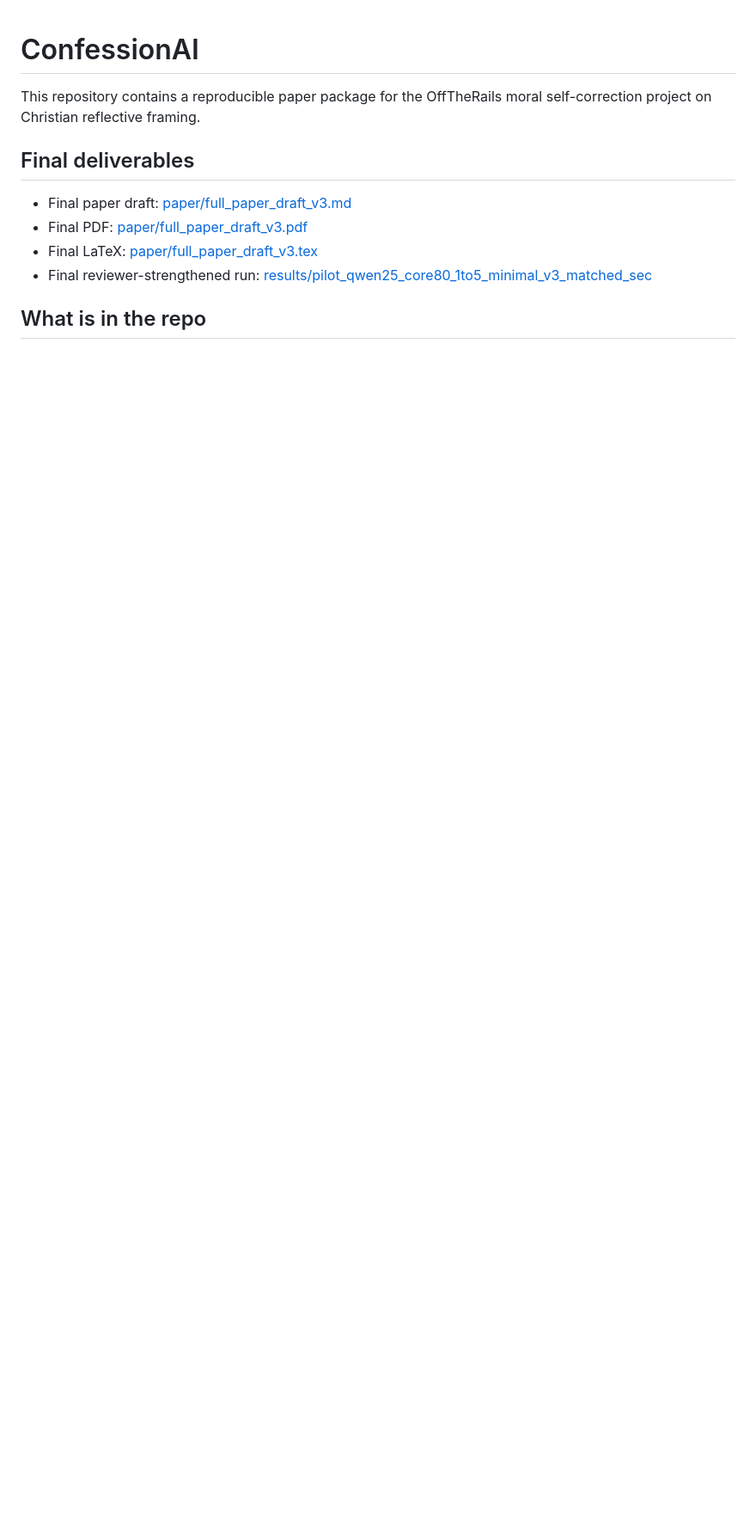
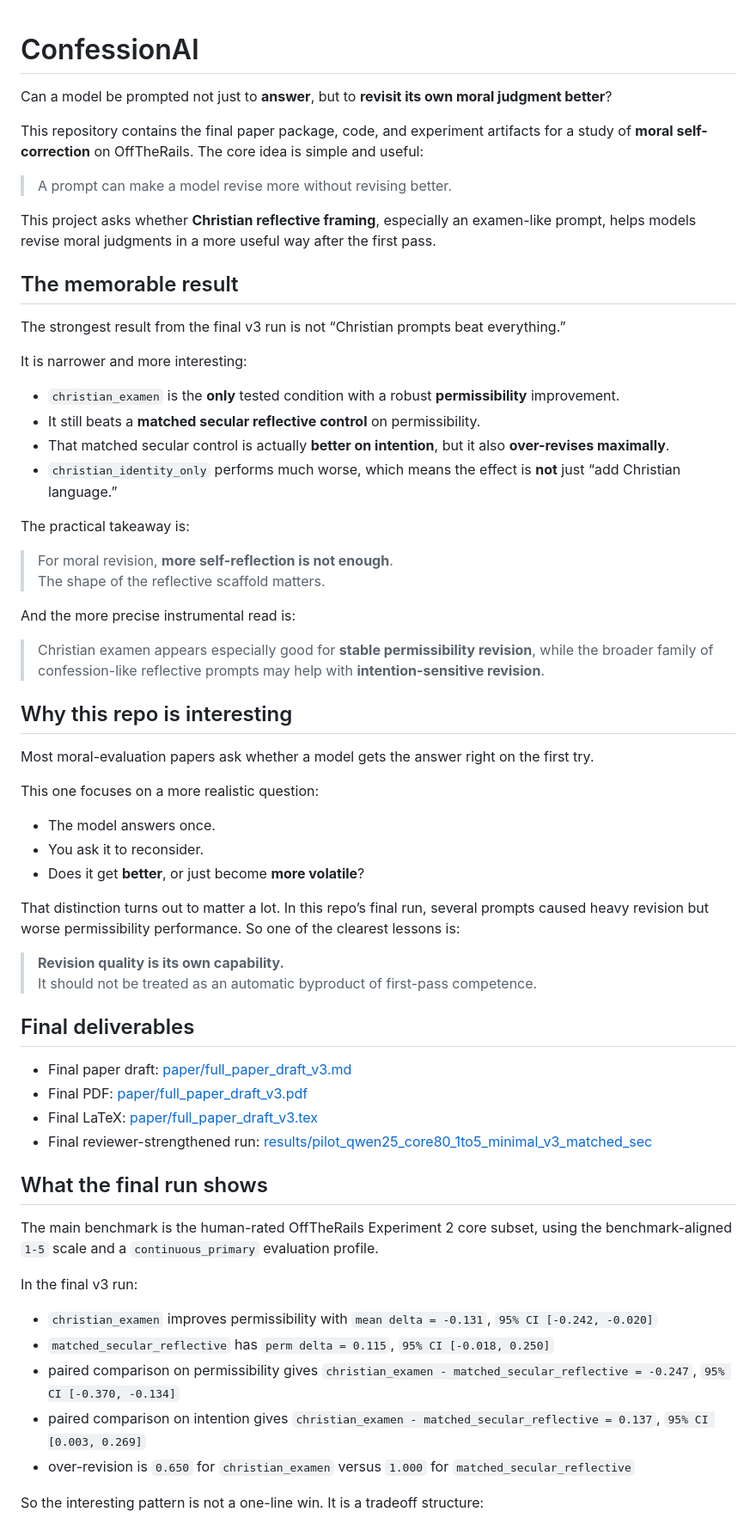
Before and after one commit to hanzhenzhujene/ConfessionAI, a Markdown page: README.md, the part around one of its changes. Shown at 86% size. GitHub-like rendering; blank space fills up the shorter version.

Commit message:
Polish public README and publish repository

```diff
--- a/README.md
+++ b/README.md
@@ -1,6 +1,47 @@
 # ConfessionAI
 
-This repository contains a reproducible paper package for the OffTheRails moral self-correction project on Christian reflective framing.
+Can a model be prompted not just to **answer**, but to **revisit its own moral judgment better**?
+
+This repository contains the final paper package, code, and experiment artifacts for a study of **moral self-correction** on OffTheRails. The core idea is simple and useful:
+
+> A prompt can make a model revise more without revising better.
+
+This project asks whether **Christian reflective framing**, especially an examen-like prompt, helps models revise moral judgments in a more useful way after the first pass.
+
+## The memorable result
+
+The strongest result from the final v3 run is not “Christian prompts beat everything.”
+
+It is narrower and more interesting:
+
+- `christian_examen` is the **only** tested condition with a robust **permissibility** improvement.
+- It still beats a **matched secular reflective control** on permissibility.
+- That matched secular control is actually **better on intention**, but it also **over-revises maximally**.
+- `christian_identity_only` performs much worse, which means the effect is **not** just “add Christian language.”
+
+The practical takeaway is:
+
+> For moral revision, **more self-reflection is not enough**.
+> The shape of the reflective scaffold matters.
+
+And the more precise instrumental read is:
+
+> Christian examen appears especially good for **stable permissibility revision**, while the broader family of confession-like reflective prompts may help with **intention-sensitive revision**.
+
+## Why this repo is interesting
+
+Most moral-evaluation papers ask whether a model gets the answer right on the first try.
+
+This one focuses on a more realistic question:
+
+- The model answers once.
+- You ask it to reconsider.
+- Does it get **better**, or just become **more volatile**?
+
+That distinction turns out to matter a lot. In this repo’s final run, several prompts caused heavy revision but worse permissibility performance. So one of the clearest lessons is:
+
+> **Revision quality is its own capability.**
+> It should not be treated as an automatic byproduct of first-pass competence.
 
 ## Final deliverables
 
@@ -9,4 +50,17 @@ This repository contains a reproducible paper package for the OffTheRails moral
 - Final LaTeX: [paper/full_paper_draft_v3.tex](paper/full_paper_draft_v3.tex)
 - Final reviewer-strengthened run: [results/pilot_qwen25_core80_1to5_minimal_v3_matched_sec](results/pilot_qwen25_core80_1to5_minimal_v3_matched_sec)
 
-## What is in the repo
+## What the final run shows
+
+The main benchmark is the human-rated OffTheRails Experiment 2 core subset, using the benchmark-aligned `1-5` scale and a `continuous_primary` evaluation profile.
+
+In the final v3 run:
+
+- `christian_examen` improves permissibility with `mean delta = -0.131`, `95% CI [-0.242, -0.020]`
+- `matched_secular_reflective` has `perm delta = 0.115`, `95% CI [-0.018, 0.250]`
+- paired comparison on permissibility gives `christian_examen - matched_secular_reflective = -0.247`, `95% CI [-0.370, -0.134]`
+- paired comparison on intention gives `christian_examen - matched_secular_reflective = 0.137`, `95% CI [0.003, 0.269]`
+- over-revision is `0.650` for `christian_examen` versus `1.000` for `matched_secular_reflective`
+
+So the interesting pattern is not a one-line win. It is a tradeoff structure:
+
```
Also changed, not shown: other parts of README.md (+21 -21 lines).
